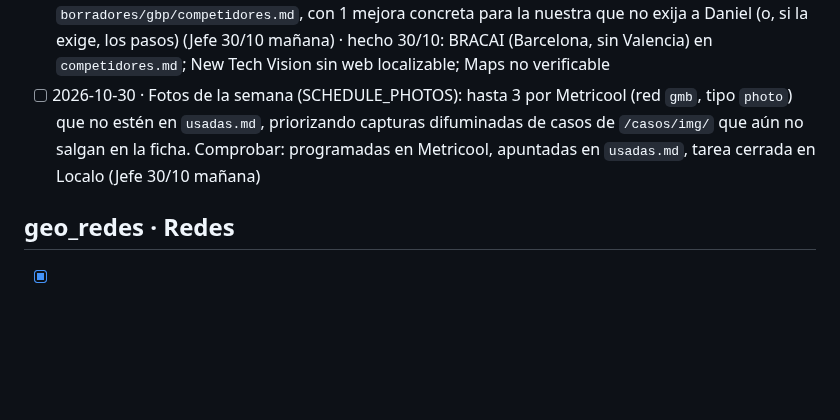
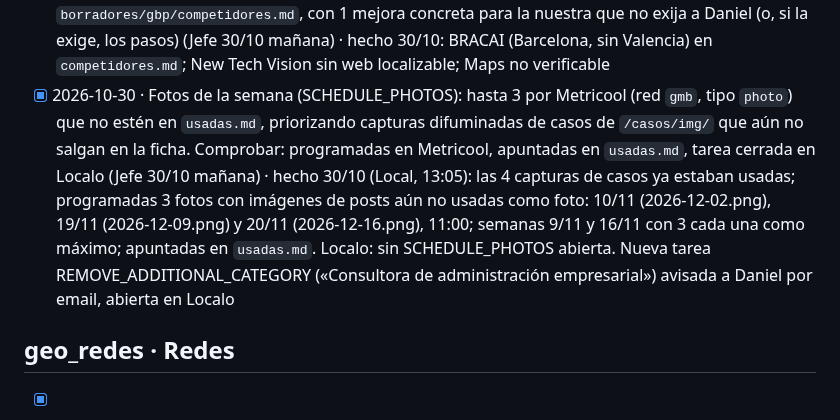
Before and after one commit to miempresaonline/pebaisystems, a Markdown page: docs/geo/tareas.md, the part around the change. Drawn GitHub-style; blank space fills up the shorter version.

Commit message:
feat(geo): Local programa 3 fotos de la ficha y avisa categoría a quitar
Co-Authored-By: Claude Sonnet 5.5 <noreply@anthropic.com>
Claude-Session: https://claude.ai/code/session_01TY2MUruocUrJBHtSRDk26t

```diff
--- a/docs/geo/tareas.md
+++ b/docs/geo/tareas.md
@@ -120,7 +120,7 @@ Formato: `- [ ] AAAA-MM-DD · encargo · (de dónde sale: Vigía, informe, plan
 - [ ] 2026-10-30 · **Calidad del Jefe: deja de adelantar calendario.** Hay posts de Google hasta el 6/1 y ofertas hasta enero; hasta el 15/12 no prepares más posts ni ofertas. Ese tiempo va a lo que mueve la ficha hoy: reseñas, fotos y preguntas. Comprobar: ningún archivo nuevo en `gbp/` con fecha posterior al 6/1 (Jefe 30/10 mañana)
 - [x] 2026-10-30 · Preguntas y respuestas de la ficha para Valencia: 3 nuevas en `borradores/gbp/preguntas-ficha.md` a partir de P17-P19 de `prompts.md` (consultora de IA en Valencia, agentes con CRM, pymes), respondidas solo con lo que dice `/ia-para-empresas/valencia/`, 300-500 caracteres, sin precios salvo el «desde 1.500 €». Comprobar: grep de prohibidas a 0 (Jefe 30/10 mañana) · hecho 30/10: preguntas 13-15 en `preguntas-ficha.md`, 359-398 caracteres, sin prohibidas
 - [x] 2026-10-30 · Ficha de Google de un competidor que sale en P17/P19 en Valencia (New Tech Vision o BRACAI; no repitas everyWAN): categorías, servicios, nº de reseñas, último post y fotos, en `borradores/gbp/competidores.md`, con 1 mejora concreta para la nuestra que no exija a Daniel (o, si la exige, los pasos) (Jefe 30/10 mañana) · hecho 30/10: BRACAI (Barcelona, sin Valencia) en `competidores.md`; New Tech Vision sin web localizable; Maps no verificable
-- [ ] 2026-10-30 · Fotos de la semana (SCHEDULE_PHOTOS): hasta 3 por Metricool (red `gmb`, tipo `photo`) que no estén en `usadas.md`, priorizando capturas difuminadas de casos de `/casos/img/` que aún no salgan en la ficha. Comprobar: programadas en Metricool, apuntadas en `usadas.md`, tarea cerrada en Localo (Jefe 30/10 mañana)
+- [x] 2026-10-30 · Fotos de la semana (SCHEDULE_PHOTOS): hasta 3 por Metricool (red `gmb`, tipo `photo`) que no estén en `usadas.md`, priorizando capturas difuminadas de casos de `/casos/img/` que aún no salgan en la ficha. Comprobar: programadas en Metricool, apuntadas en `usadas.md`, tarea cerrada en Localo (Jefe 30/10 mañana) · hecho 30/10 (Local, 13:05): las 4 capturas de casos ya estaban usadas; programadas 3 fotos con imágenes de posts aún no usadas como foto: 10/11 (2026-12-02.png), 19/11 (2026-12-09.png) y 20/11 (2026-12-16.png), 11:00; semanas 9/11 y 16/11 con 3 cada una como máximo; apuntadas en `usadas.md`. Localo: sin SCHEDULE_PHOTOS abierta. Nueva tarea REMOVE_ADDITIONAL_CATEGORY («Consultora de administración empresarial») avisada a Daniel por email, abierta en Localo
 
 ## geo_redes · Redes
 - [x] 2026-10-29 · (hecho 30/10: programado jue 3/12 17:00 en Metricool, borrador `borradores/linkedin/2026-12-03-pregunta-consultora-valencia.md`) Post de LinkedIn de la página nueva `/ia-para-empresas/valencia/` para el **jue 3/12 17:00** (primer hueco: el calendario llega al 1/12). Empieza con una pregunta real, p. ej. «¿Me conviene una consultora de IA de mi ciudad o vale una en remoto?», y responde con lo que dice la página. Enlace `https://pebaisystems.es/ia-para-empresas/valencia/?utm_source=linkedin&utm_medium=empresa`, 150-300 palabras, sin repetir tema de las 4 anteriores. Comprobar: programado en Metricool y borrador en `borradores/linkedin/2026-12-03-*.md` (Jefe 29/10 tarde)
```
Also changed, not shown: 1 other file.
